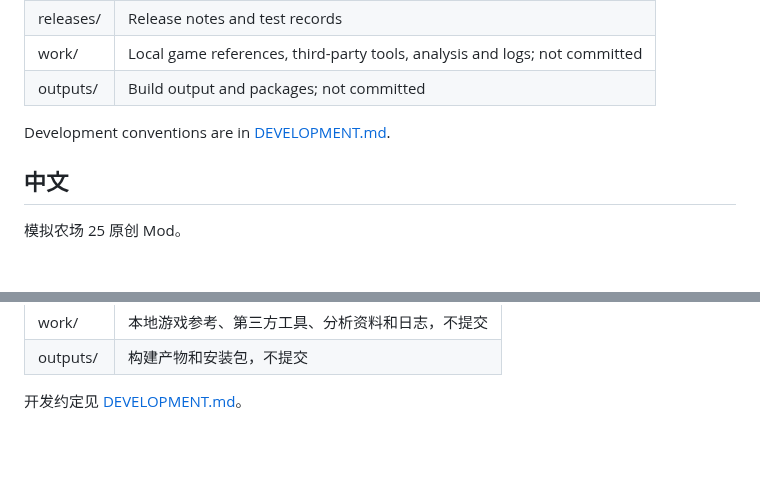
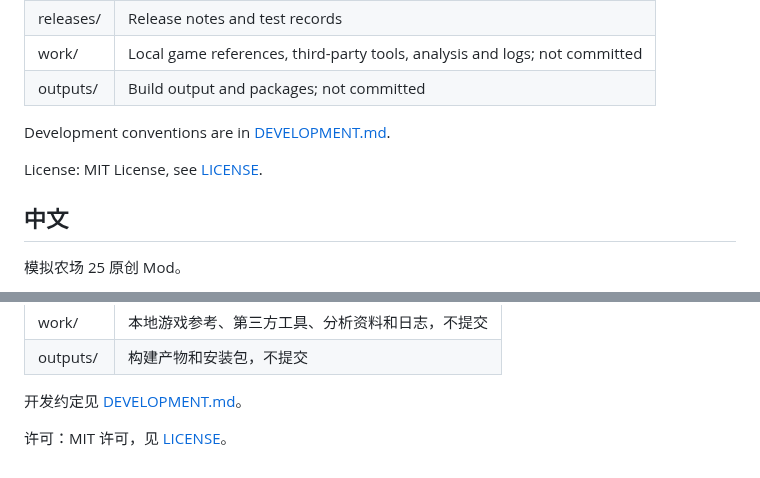
Before and after one commit to martin-lzh/farming-simulator-25-mods, a Markdown page: README.md, 2 parts joined by grey strips. GitHub-like rendering; blank space fills up the shorter version.

```diff
--- a/README.md
+++ b/README.md
@@ -19,6 +19,8 @@ Each Mod lives in its own `<feature>-mod/` folder, created once the feature is d
 
 Development conventions are in [DEVELOPMENT.md](DEVELOPMENT.md).
 
+License: MIT License, see [LICENSE](LICENSE).
+
 ## 中文
 
 模拟农场 25 原创 Mod。
@@ -37,3 +39,5 @@ Development conventions are in [DEVELOPMENT.md](DEVELOPMENT.md).
 | outputs/ | 构建产物和安装包，不提交 |
 
 开发约定见 [DEVELOPMENT.md](DEVELOPMENT.md)。
+
+许可：MIT 许可，见 [LICENSE](LICENSE)。
```
Also changed, not shown: animal-products-manager-mod/README.md (+10 -0 lines), animal-products-manager-mod/assets/cover.jpg (added), 2 other files.
